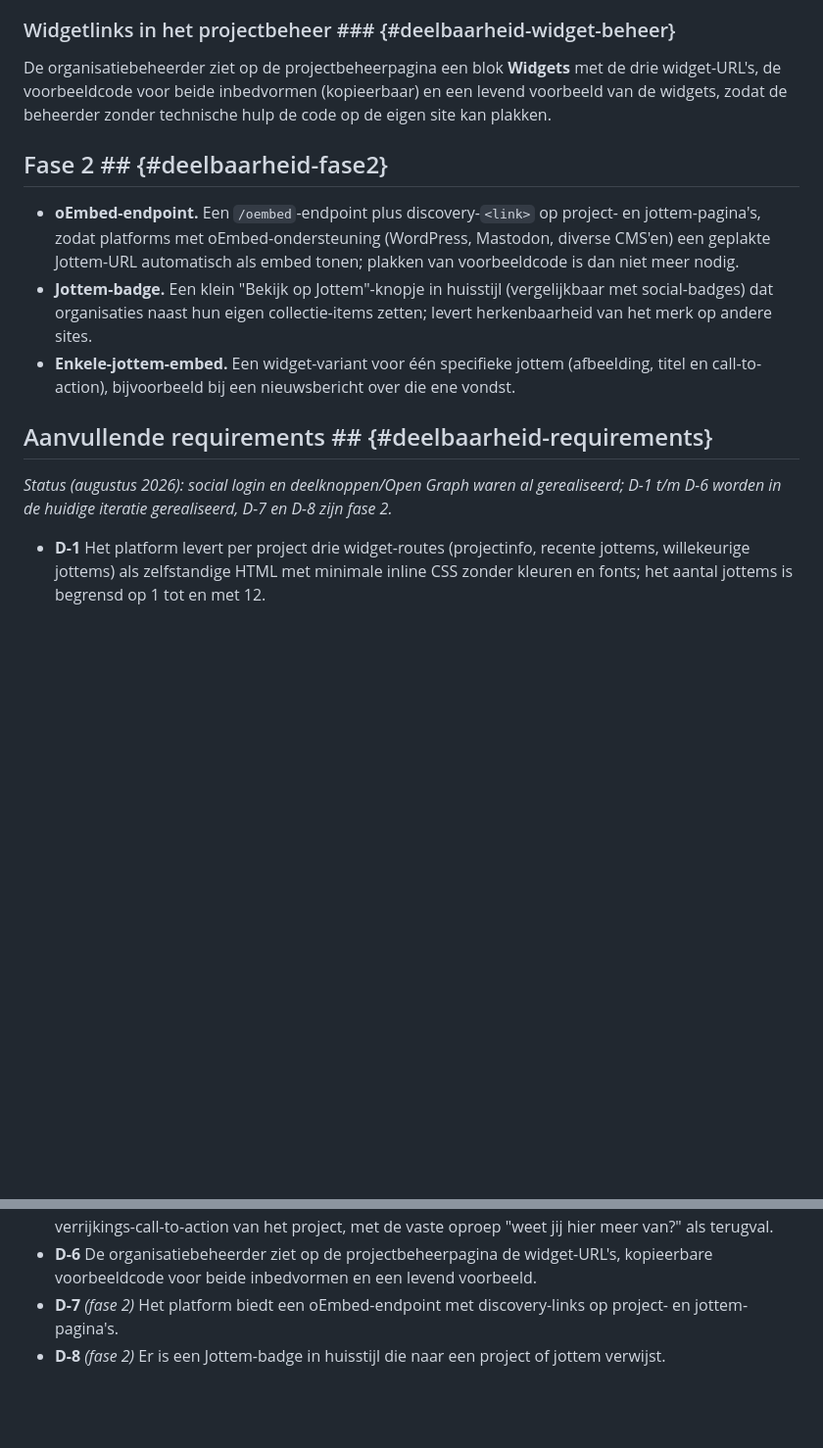
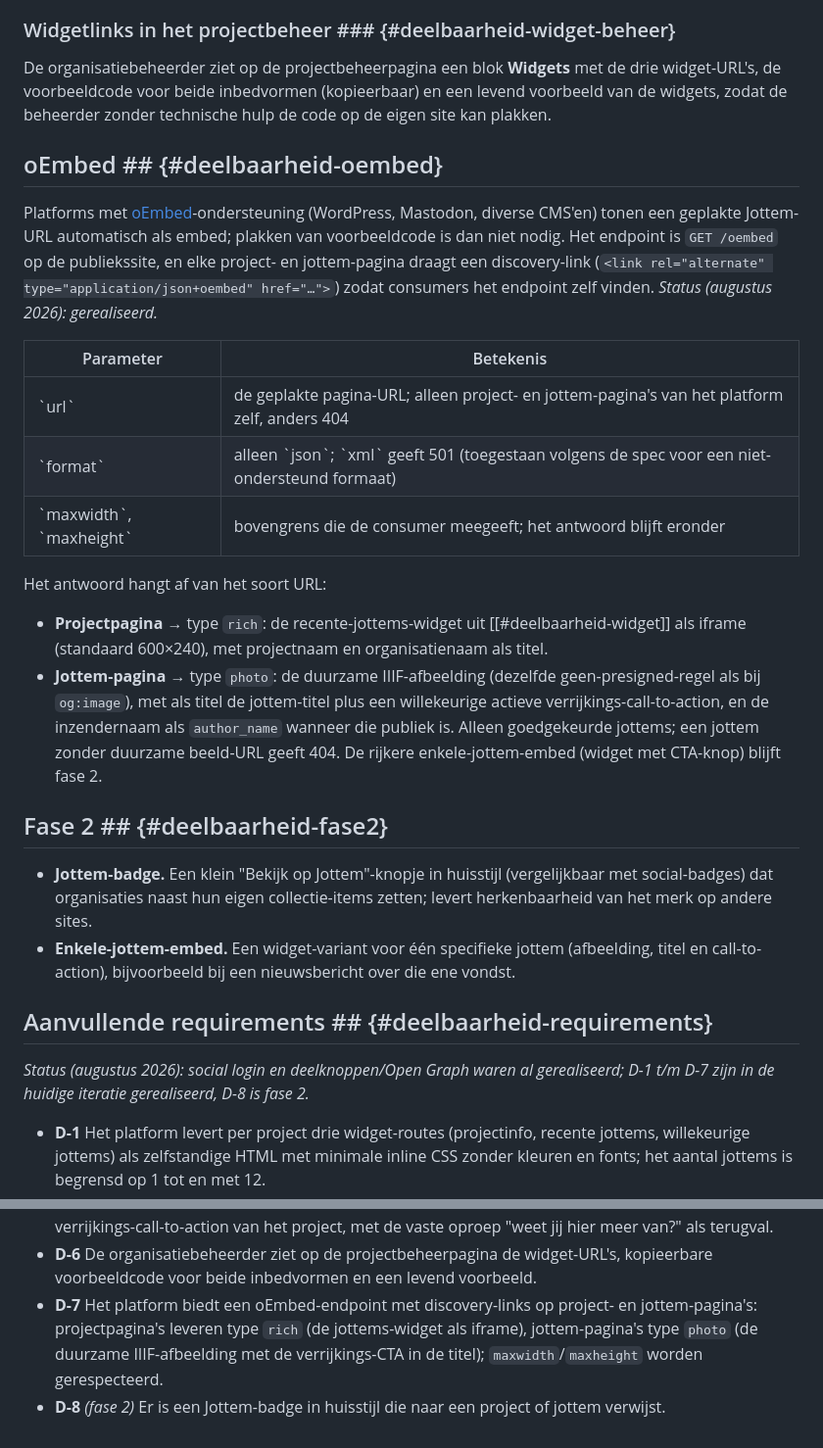
Before and after one commit to inside-out-time-machines/design, a Markdown page: deelbaarheid.md, 2 parts joined by grey strips. Shown at 98% size. Rendered like a GitHub page; blank space fills up the shorter version.

Commit message:
deelbaarheid: oEmbed is gerealiseerd
Eigen sectie met parametertabel en gedrag (project rich/iframe, jottem photo,
alleen json, 501 bij xml); uit de fase 2-lijst; D-7 geherformuleerd en de
statusalinea bijgewerkt (D-1 t/m D-7 gerealiseerd, D-8 fase 2).

```diff
--- a/deelbaarheid.md
+++ b/deelbaarheid.md
@@ -112,12 +112,40 @@ widget-URL's, de voorbeeldcode voor beide inbedvormen (kopieerbaar) en een leven
 voorbeeld van de widgets, zodat de beheerder zonder technische hulp de code op de eigen
 site kan plakken.
 
+## oEmbed ## {#deelbaarheid-oembed}
+
+Platforms met [oEmbed](https://oembed.com/)-ondersteuning (WordPress, Mastodon, diverse
+CMS'en) tonen een geplakte Jottem-URL automatisch als embed; plakken van voorbeeldcode
+is dan niet nodig. Het endpoint is `GET /oembed` op de publiekssite, en elke project- en
+jottem-pagina draagt een discovery-link
+(`<link rel="alternate" type="application/json+oembed" href="…">`) zodat consumers het
+endpoint zelf vinden. *Status (augustus 2026): gerealiseerd.*
+
+<table class="data">
+<thead>
+<tr><th>Parameter</th><th>Betekenis</th></tr>
+</thead>
+<tbody>
+<tr><td>`url`</td><td>de geplakte pagina-URL; alleen project- en jottem-pagina's van het platform zelf, anders 404</td></tr>
+<tr><td>`format`</td><td>alleen `json`; `xml` geeft 501 (toegestaan volgens de spec voor een niet-ondersteund formaat)</td></tr>
+<tr><td>`maxwidth`, `maxheight`</td><td>bovengrens die de consumer meegeeft; het antwoord blijft eronder</td></tr>
+</tbody>
+</table>
+
+Het antwoord hangt af van het soort URL:
+
+* **Projectpagina** → type `rich`: de recente-jottems-widget uit
+    [[#deelbaarheid-widget]] als iframe (standaard 600×240), met projectnaam en
+    organisatienaam als titel.
+* **Jottem-pagina** → type `photo`: de duurzame IIIF-afbeelding (dezelfde
+    geen-presigned-regel als bij `og:image`), met als titel de jottem-titel plus een
+    willekeurige actieve verrijkings-call-to-action, en de inzendernaam als
+    `author_name` wanneer die publiek is. Alleen goedgekeurde jottems; een jottem
+    zonder duurzame beeld-URL geeft 404. De rijkere enkele-jottem-embed (widget met
+    CTA-knop) blijft fase 2.
+
 ## Fase 2 ## {#deelbaarheid-fase2}
 
-* **oEmbed-endpoint.** Een `/oembed`-endpoint plus discovery-`<link>` op project- en
-    jottem-pagina's, zodat platforms met oEmbed-ondersteuning (WordPress, Mastodon,
-    diverse CMS'en) een geplakte Jottem-URL automatisch als embed tonen; plakken van
-    voorbeeldcode is dan niet meer nodig.
 * **Jottem-badge.** Een klein "Bekijk op Jottem"-knopje in huisstijl (vergelijkbaar met
     social-badges) dat organisaties naast hun eigen collectie-items zetten; levert
     herkenbaarheid van het merk op andere sites.
@@ -127,7 +155,7 @@ site kan plakken.
 ## Aanvullende requirements ## {#deelbaarheid-requirements}
 
 *Status (augustus 2026): social login en deelknoppen/Open Graph waren al gerealiseerd;
-D-1 t/m D-6 worden in de huidige iteratie gerealiseerd, D-7 en D-8 zijn fase 2.*
+D-1 t/m D-7 zijn in de huidige iteratie gerealiseerd, D-8 is fase 2.*
 
 * **D-1** Het platform levert per project drie widget-routes (projectinfo, recente
     jottems, willekeurige jottems) als zelfstandige HTML met minimale inline CSS zonder
@@ -145,7 +173,9 @@ D-1 t/m D-6 worden in de huidige iteratie gerealiseerd, D-7 en D-8 zijn fase 2.*
     "weet jij hier meer van?" als terugval.
 * **D-6** De organisatiebeheerder ziet op de projectbeheerpagina de widget-URL's,
     kopieerbare voorbeeldcode voor beide inbedvormen en een levend voorbeeld.
-* **D-7** *(fase 2)* Het platform biedt een oEmbed-endpoint met discovery-links op
-    project- en jottem-pagina's.
+* **D-7** Het platform biedt een oEmbed-endpoint met discovery-links op project- en
+    jottem-pagina's: projectpagina's leveren type `rich` (de jottems-widget als
+    iframe), jottem-pagina's type `photo` (de duurzame IIIF-afbeelding met de
+    verrijkings-CTA in de titel); `maxwidth`/`maxheight` worden gerespecteerd.
 * **D-8** *(fase 2)* Er is een Jottem-badge in huisstijl die naar een project of jottem
     verwijst.
```
